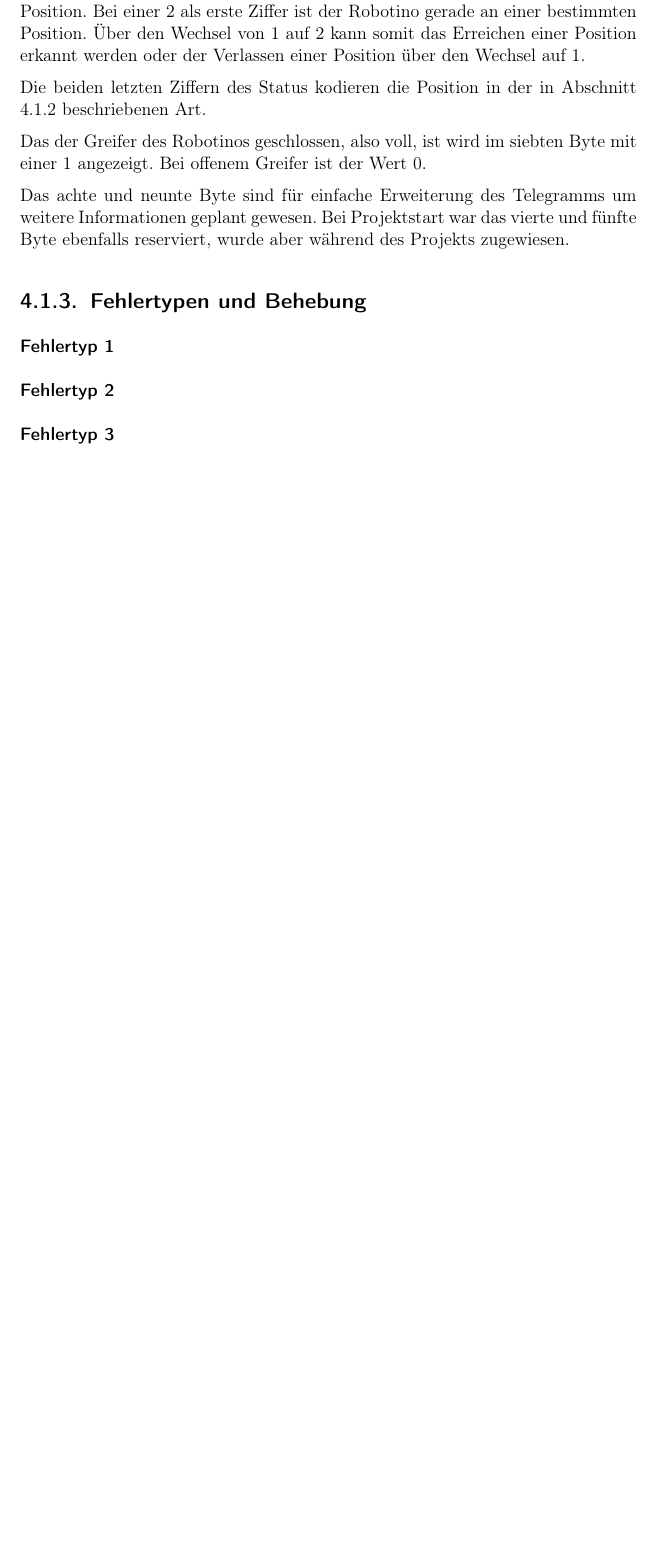
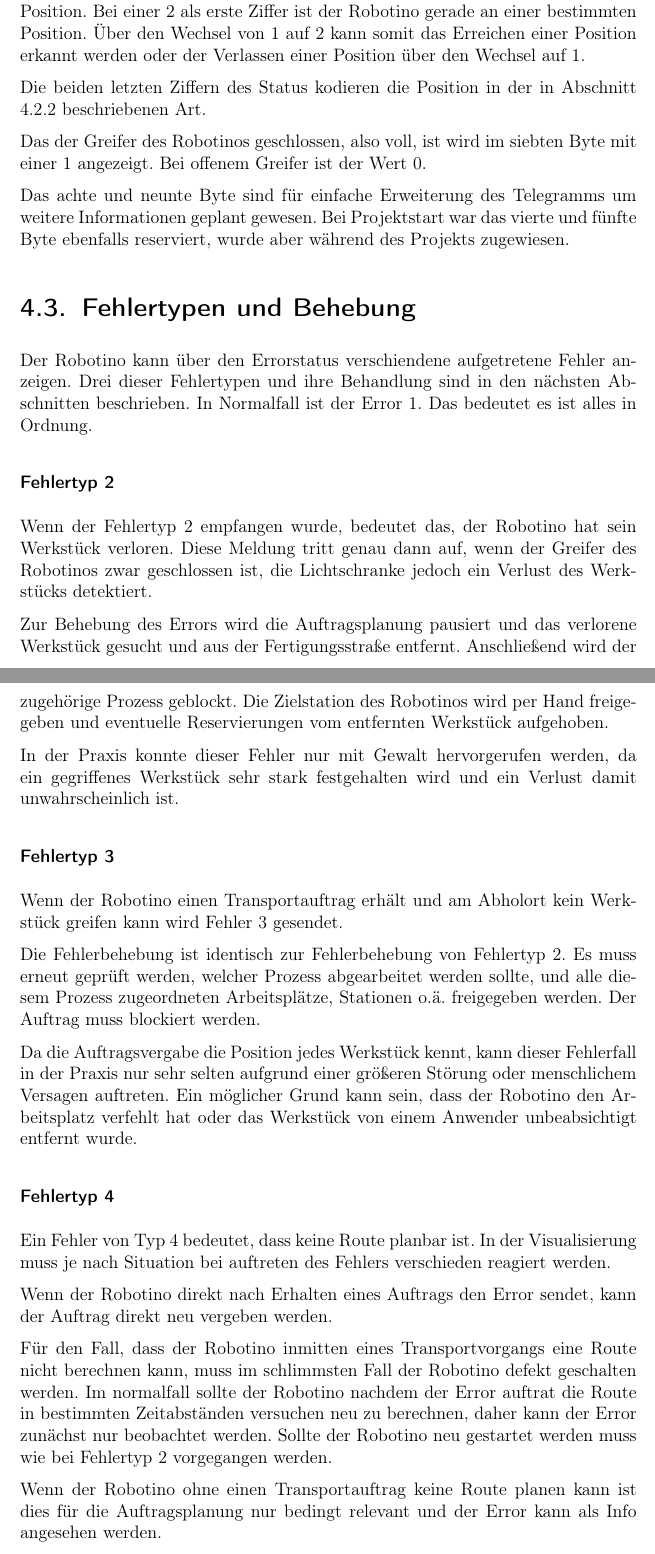
Before and after one commit to Mauchel1/VPJ, a LaTeX thesis (Latex/VPJ.tex, which reads Latex/chapters/Schnittstellen.tex): part of page 14 of 66 before the commit and two parts of pages 14 and 15 of 67 after it, the two joined at a grey line, cut so that both start at the same text, the shorter picture padded with empty space. Compiled offline with pdfLaTeX.

Commit message:
Fehlercodes und Behandlung geschrieben

```diff
--- a/Latex/chapters/Schnittstellen.tex
+++ b/Latex/chapters/Schnittstellen.tex
@@ -148,9 +146,33 @@ Das der Greifer des Robotinos geschlossen, also voll, ist wird im siebten Byte m
 
 Das achte und neunte Byte sind für einfache Erweiterung des Telegramms um weitere Informationen geplant gewesen. Bei Projektstart war das vierte und fünfte Byte ebenfalls reserviert, wurde aber während des Projekts zugewiesen.
 
-\subsection{Fehlertypen und Behebung}
+\section{Fehlertypen und Behebung}
 \label{sec:Error}
 
-\subsubsection{Fehlertyp 1}
+Der Robotino kann über den Errorstatus verschiendene aufgetretene Fehler anzeigen. Drei dieser Fehlertypen und ihre Behandlung sind in den nächsten Abschnitten beschrieben. In Normalfall ist der Error 1. Das bedeutet es ist alles in Ordnung.
+
 \subsubsection{Fehlertyp 2}
+
+Wenn der Fehlertyp 2 empfangen wurde, bedeutet das, der Robotino hat sein Werkstück verloren. Diese Meldung tritt genau dann auf, wenn der Greifer des Robotinos zwar geschlossen ist, die Lichtschranke jedoch ein Verlust des Werkstücks detektiert.
+
+Zur Behebung des Errors wird die Auftragsplanung pausiert und das verlorene Werkstück gesucht und aus der Fertigungsstraße entfernt. Anschließend wird der zugehörige Prozess geblockt. Die Zielstation des Robotinos wird per Hand freigegeben und eventuelle Reservierungen vom entfernten Werkstück aufgehoben.
+
+In der Praxis konnte dieser Fehler nur mit Gewalt hervorgerufen werden, da ein gegriffenes Werkstück sehr stark festgehalten wird und ein Verlust damit unwahrscheinlich ist.
+
 \subsubsection{Fehlertyp 3}
+
+Wenn der Robotino einen Transportauftrag erhält und am Abholort kein Werkstück greifen kann wird Fehler 3 gesendet.
+
+Die Fehlerbehebung ist identisch zur Fehlerbehebung von Fehlertyp 2. Es muss erneut geprüft werden, welcher Prozess abgearbeitet werden sollte, und alle diesem Prozess zugeordneten Arbeitsplätze, Stationen o.ä. freigegeben werden. Der Auftrag muss blockiert werden.
+
+Da die Auftragsvergabe die Position jedes Werkstück kennt, kann dieser Fehlerfall in der Praxis nur sehr selten aufgrund einer größeren Störung oder menschlichem Versagen auftreten. Ein möglicher Grund kann sein, dass der Robotino den Arbeitsplatz verfehlt hat oder das Werkstück von einem Anwender unbeabsichtigt entfernt wurde.
+
+\subsubsection{Fehlertyp 4}
+
+Ein Fehler von Typ 4 bedeutet, dass keine Route planbar ist. In der Visualisierung muss je nach Situation bei auftreten des Fehlers verschieden reagiert werden.
+
+Wenn der Robotino direkt nach Erhalten eines Auftrags den Error sendet, kann der Auftrag direkt neu vergeben werden.
+
+Für den Fall, dass der Robotino inmitten eines Transportvorgangs eine Route nicht berechnen kann, muss im schlimmsten Fall der Robotino defekt geschalten werden. Im normalfall sollte der Robotino nachdem der Error auftrat die Route in bestimmten Zeitabständen versuchen neu zu berechnen, daher kann der Error zunächst nur beobachtet werden. Sollte der Robotino neu gestartet werden muss wie bei Fehlertyp 2 vorgegangen werden.
+
+Wenn der Robotino ohne einen Transportauftrag keine Route planen kann ist dies für die Auftragsplanung nur bedingt relevant und der Error kann als Info angesehen werden.
```
Also changed, not shown: Latex/chapters/Robotersimulation.tex (+3 -3 lines), Latex/chapters/Schnittstellen.tex (16 more changed lines).
